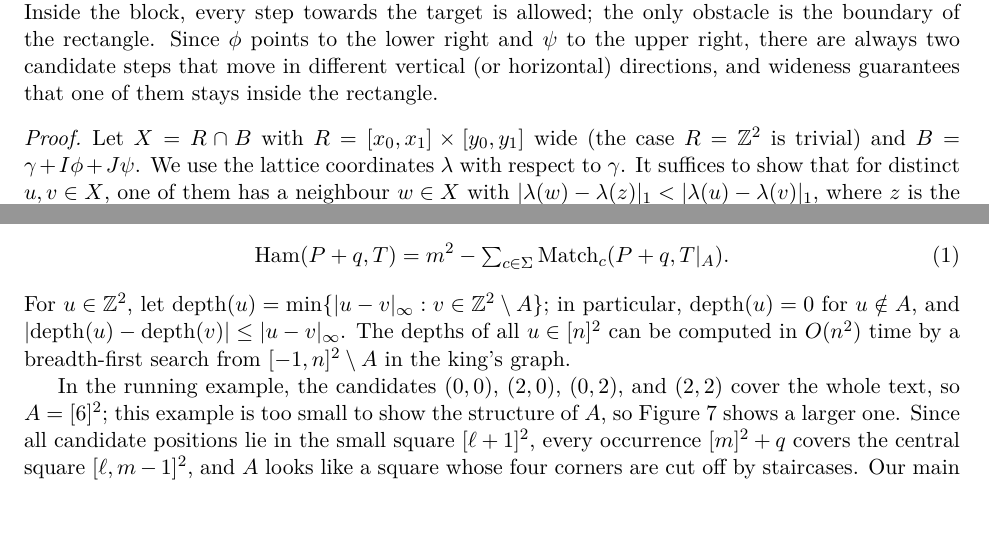
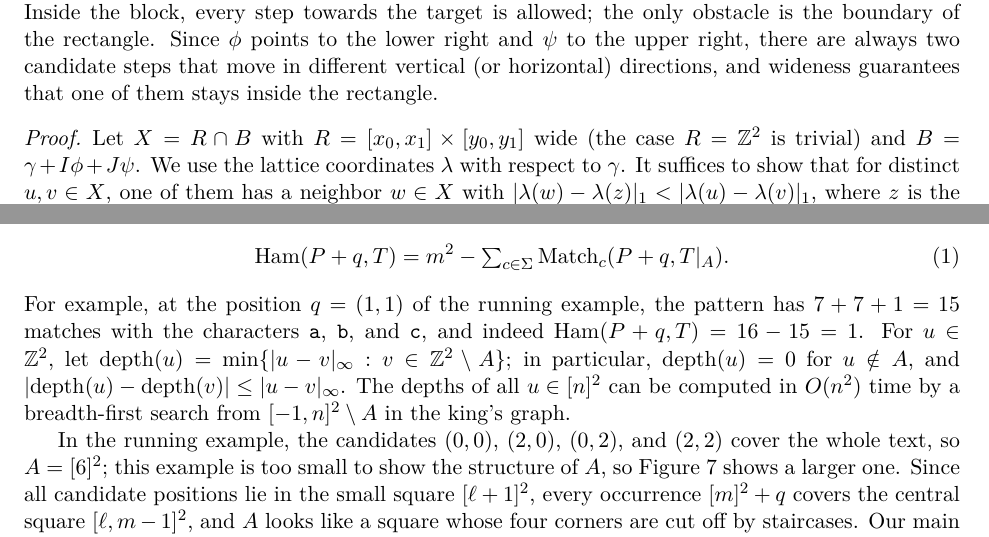
Before and after one commit to AGorkiewicz/2D-stuff, a LaTeX document (2D-new/main.tex): two parts of pages 7 and 9 of 20, joined at a grey line, cut so that both start at the same text, the shorter picture padded with empty space. Compiled offline with pdfLaTeX.

Commit message:
Iteration 36: American spelling, running example for the match identity (1)
Co-Authored-By: Claude Opus 5.5 <noreply@anthropic.com>

```diff
--- a/2D-new/main.tex
+++ b/2D-new/main.tex
@@ -502,7 +502,7 @@ Since $\phi$ points to the lower right and $\psi$ to the upper right, there are
 \begin{proof}
 Let $X = R \cap B$ with $R = [x_0, x_1] \times [y_0, y_1]$ wide (the case $R = \Z^2$ is trivial) and $B = \gamma + I\phi + J\psi$.
 We use the lattice coordinates $\lambda$ with respect to $\gamma$.
-It suffices to show that for distinct $u, v \in X$, one of them has a neighbour $w \in X$ with $\abs{\lambda(w) - \lambda(z)}_1 < \abs{\lambda(u) - \lambda(v)}_1$, where $z$ is the other of the two points; then induction on $\abs{\lambda(u) - \lambda(v)}_1$ shows that $u$ and $v$ are connected.
+It suffices to show that for distinct $u, v \in X$, one of them has a neighbor $w \in X$ with $\abs{\lambda(w) - \lambda(z)}_1 < \abs{\lambda(u) - \lambda(v)}_1$, where $z$ is the other of the two points; then induction on $\abs{\lambda(u) - \lambda(v)}_1$ shows that $u$ and $v$ are connected.
 All candidates $w$ below satisfy that $\lambda(w)$ lies in the bounding box of $\lambda(u)$ and $\lambda(v)$, so $w \in B$, and only $w \in R$ needs to be checked.
 By symmetry, assume $v = u + \alpha\phi + \beta\psi$ with $\alpha \ge 0$.
 
@@ -599,6 +599,7 @@ Let $A = \bigcup_{q \in Q}([m]^2 + q) \subseteq [n]^2$. For $q \in Q$, we have $
 \begin{equation}\label{eq:ham_match}
 \Ham(P+q, T) = m^2 - \textstyle\sum_{c \in \Sigma} \Match_c(P + q, T|_A).
 \end{equation}
+For example, at the position $q = (1,1)$ of the running example, the pattern has $7 + 7 + 1 = 15$ matches with the characters \str{a}, \str{b}, and \str{c}, and indeed $\Ham(P + q, T) = 16 - 15 = 1$.
 For $u \in \Z^2$, let $\depth(u) = \min\{\inorm{u - v} : v \in \Z^2 \setminus A\}$; in particular, $\depth(u) = 0$ for $u \notin A$, and $\abs{\depth(u) - \depth(v)} \le \inorm{u - v}$.
 The depths of all $u \in [n]^2$ can be computed in $\O(n^2)$ time by a breadth-first search from $[-1,n]^2 \setminus A$ in the king's graph.
 
```
Also changed, not shown: 2D-new/main.tex (2 more changed lines).
